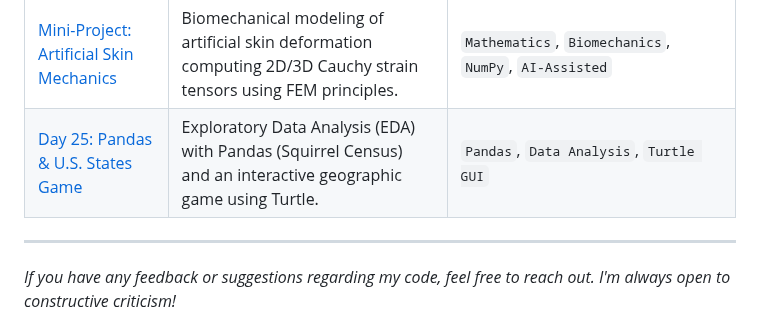
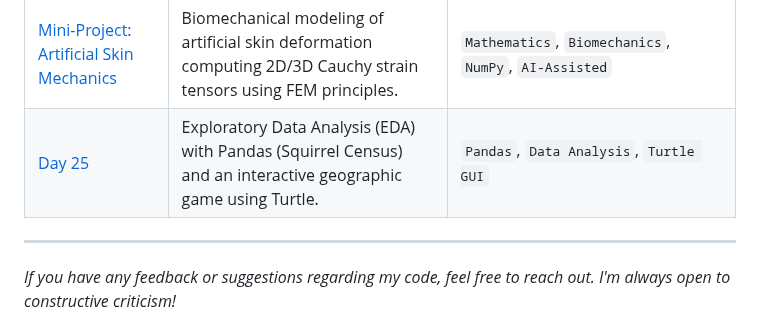
Before and after one commit to BelialThePhrog/100-days-of-code-python, a Markdown page: README.md, the part around the change. Rendered like a GitHub page.

Commit message:
Fix formatting of Day 25 entry in README

```diff
--- a/README.md
+++ b/README.md
@@ -56,6 +56,6 @@ Here I keep track of my daily projects and what I've learned.
 | [Day&nbsp;23](./Day_23_Frogger) | Turtle Crossing (Frogger Clone) | Game loop mechanics, RGB color randomization, and bidirectional entity spawning. |
 | [Day&nbsp;24](./Day_24_File_Management) | Snake High Score & File I/O | Reading/Writing local files, persistent state management, and Mail Merge automation. |
 | [Mini-Project: Artificial Skin Mechanics](./Day_24.5Mini_Project_Skin_Tensor) | Biomechanical modeling of artificial skin deformation computing 2D/3D Cauchy strain tensors using FEM principles. | `Mathematics`, `Biomechanics`, `NumPy`, `AI-Assisted` |
-| [Day&nbsp;25: Pandas & U.S. States Game](./Day_25_States_Game) | Exploratory Data Analysis (EDA) with Pandas (Squirrel Census) and an interactive geographic game using Turtle. | `Pandas`, `Data Analysis`, `Turtle GUI` |
+| [Day&nbsp;25](./Day_25_States_Game) | Exploratory Data Analysis (EDA) with Pandas (Squirrel Census) and an interactive geographic game using Turtle. | `Pandas`, `Data Analysis`, `Turtle GUI` |
 ---
 *If you have any feedback or suggestions regarding my code, feel free to reach out. I'm always open to constructive criticism!*
```
